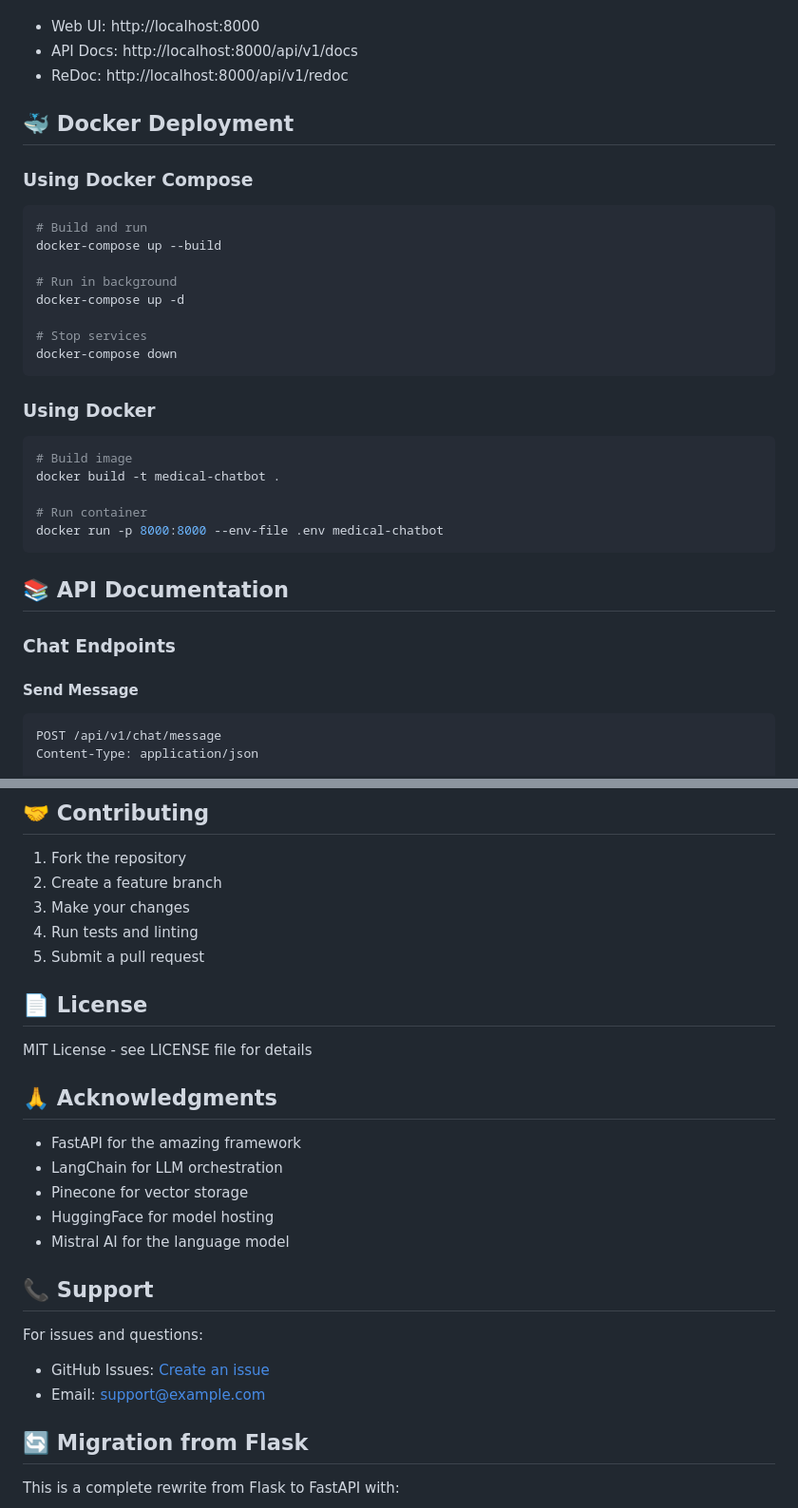
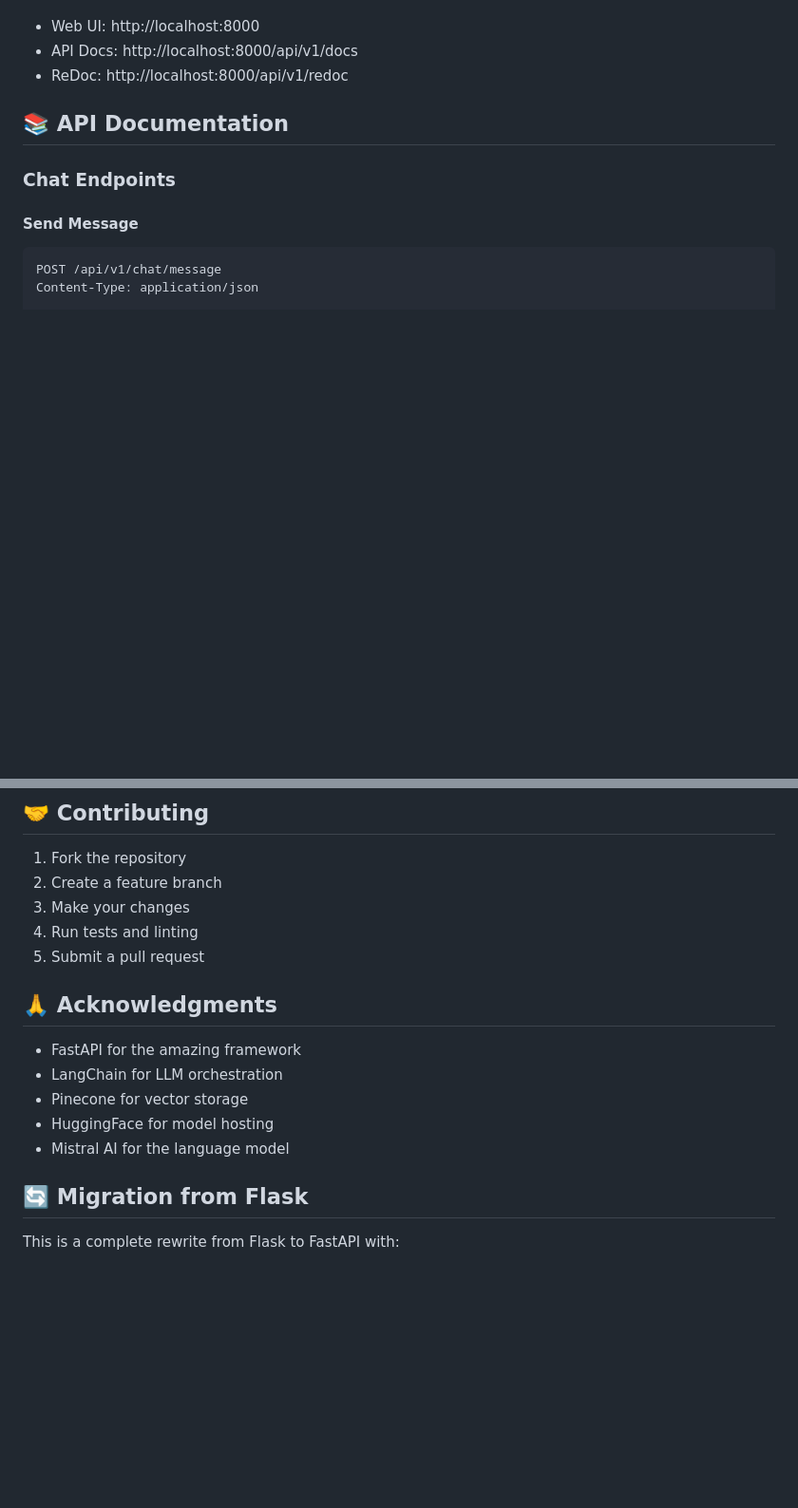
Before and after one commit to VinayKomakula21/Medical-ChatBot, a Markdown page: README.md, 2 parts joined by grey strips. Shown at 95% size. Rendered like a GitHub page; blank space fills up the shorter version.

````diff
--- a/README.md
+++ b/README.md
@@ -74,30 +74,6 @@ python -m uvicorn app.main:app --reload --host 0.0.0.0 --port 8000
 - API Docs: http://localhost:8000/api/v1/docs
 - ReDoc: http://localhost:8000/api/v1/redoc
 
-## 🐳 Docker Deployment
-
-### Using Docker Compose
-
-```bash
-# Build and run
-docker-compose up --build
-
-# Run in background
-docker-compose up -d
-
-# Stop services
-docker-compose down
-```
-
-### Using Docker
-
-```bash
-# Build image
-docker build -t medical-chatbot .
-
-# Run container
-docker run -p 8000:8000 --env-file .env medical-chatbot
-```
 
 ## 📚 API Documentation
 
@@ -238,9 +159,6 @@ pre-commit run --all-files
 4. Run tests and linting
 5. Submit a pull request
 
-## 📄 License
-
-MIT License - see LICENSE file for details
 
 ## 🙏 Acknowledgments
 
@@ -250,11 +168,6 @@ MIT License - see LICENSE file for details
 - HuggingFace for model hosting
 - Mistral AI for the language model
 
-## 📞 Support
-
-For issues and questions:
-- GitHub Issues: [Create an issue](https://github.com/yourusername/medical-chatbot/issues)
-- Email: support@example.com
 
 ## 🔄 Migration from Flask
 
````
Also changed, not shown: other parts of README.md (+0 -55 lines).
